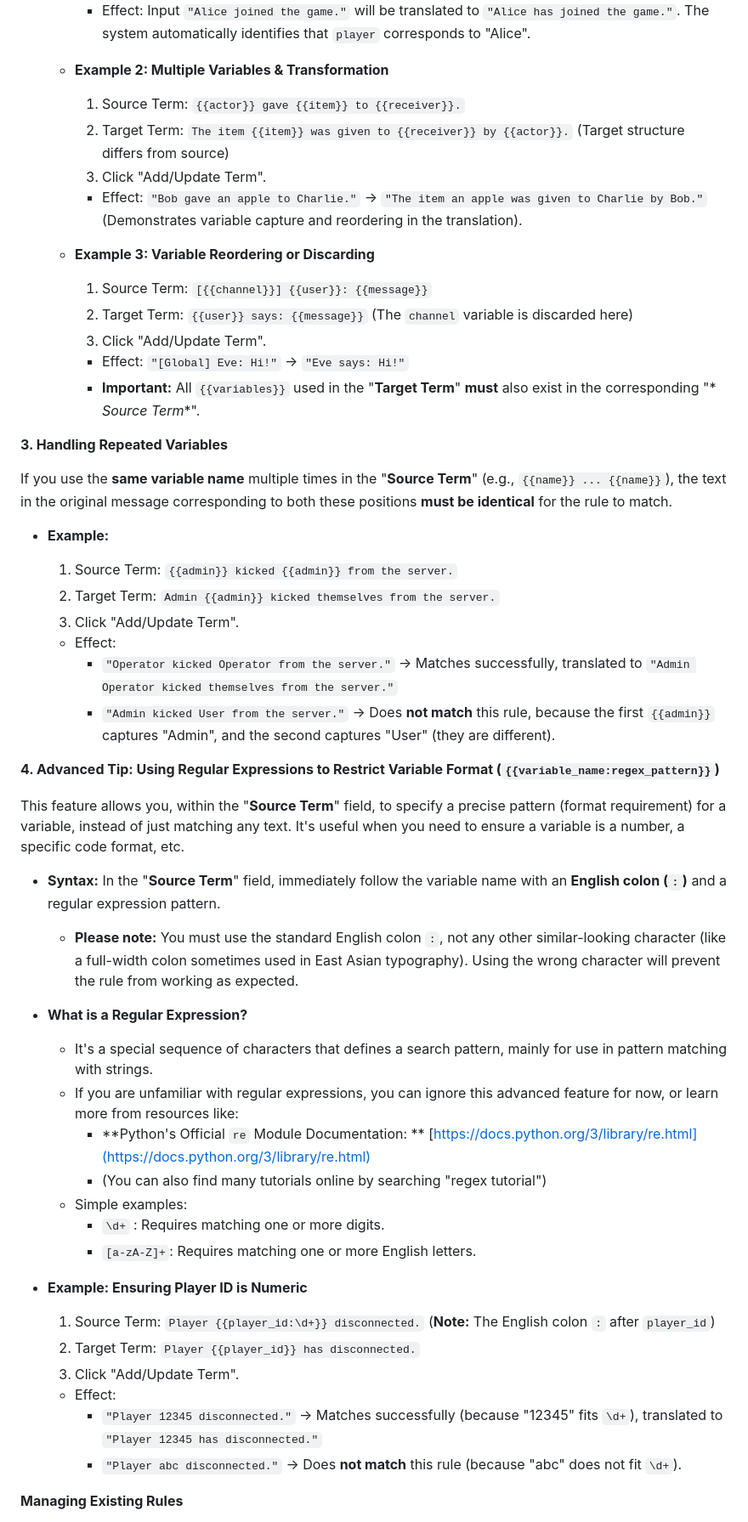
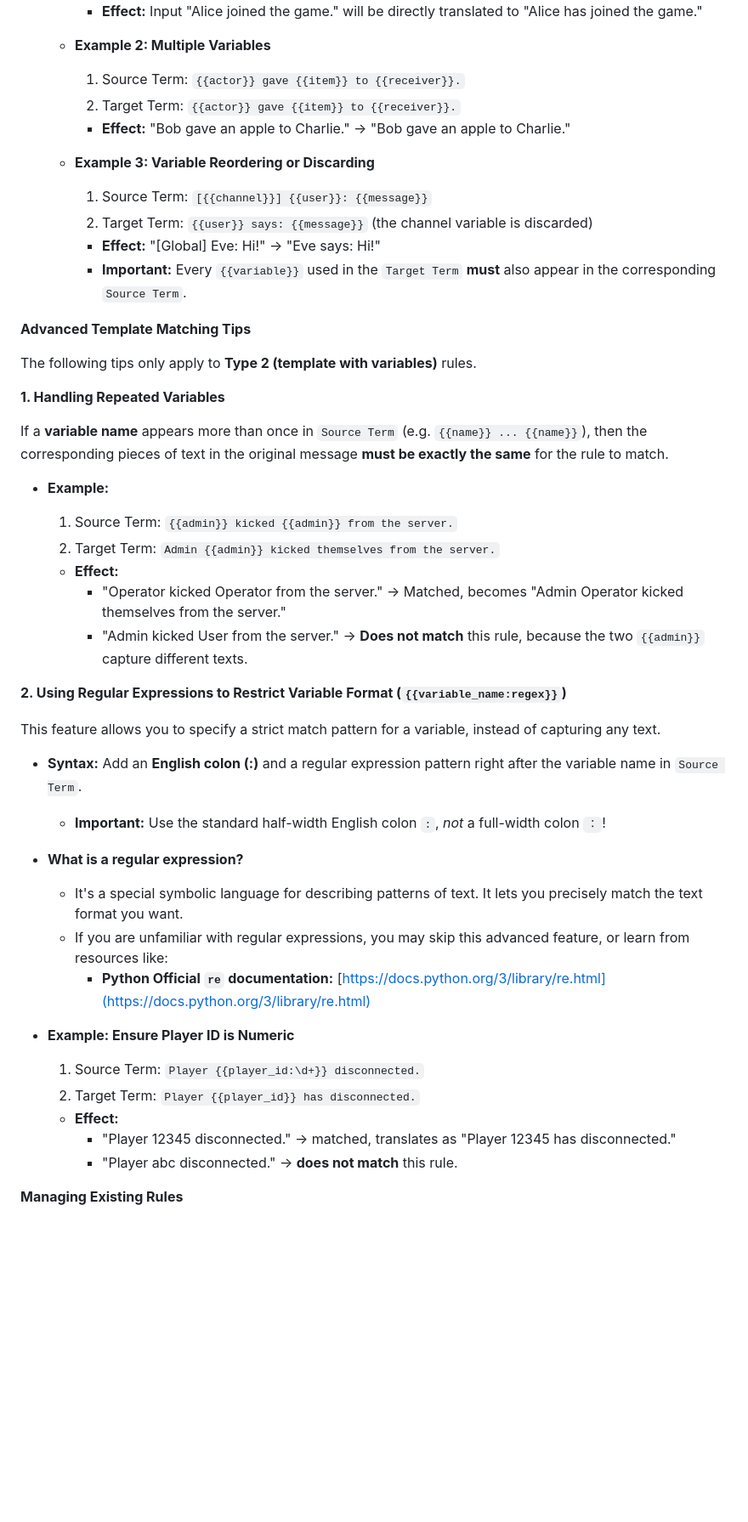
Before and after one commit to LiJiaHua1024/ModlessChatTrans, a Markdown page: docs/glossary_guide_en.md, the part around one of its changes. Shown at 85% size. GitHub-like rendering; blank space fills up the shorter version.

```diff
--- a/docs/glossary_guide_en.md
+++ b/docs/glossary_guide_en.md
@@ -53,70 +78,57 @@ Use variables when the original message contains parts that can change (like use
 
-        * Effect: Input `"Alice joined the game."` will be translated to `"Alice has joined the game."`. The system
-          automatically identifies that `player` corresponds to "Alice".
-    * **Example 2: Multiple Variables & Transformation**
+        * **Effect:** Input "Alice joined the game." will be directly translated to "Alice has joined the game."
+    * **Example 2: Multiple Variables**
         1. Source Term: `{{actor}} gave {{item}} to {{receiver}}.`
-        2. Target Term: `The item {{item}} was given to {{receiver}} by {{actor}}.` (Target structure differs from
-           source)
-        3. Click "Add/Update Term".
+        2. Target Term: `{{actor}} gave {{item}} to {{receiver}}.`
 
-        * Effect: `"Bob gave an apple to Charlie."` -> `"The item an apple was given to Charlie by Bob."` (Demonstrates
-          variable capture and reordering in the translation).
+        * **Effect:** "Bob gave an apple to Charlie." → "Bob gave an apple to Charlie."
     * **Example 3: Variable Reordering or Discarding**
         1. Source Term: `[{{channel}}] {{user}}: {{message}}`
-        2. Target Term: `{{user}} says: {{message}}` (The `channel` variable is discarded here)
-        3. Click "Add/Update Term".
+        2. Target Term: `{{user}} says: {{message}}` (the channel variable is discarded)
 
-        * Effect: `"[Global] Eve: Hi!"` -> `"Eve says: Hi!"`
-        * **Important:** All `{{variables}}` used in the "**Target Term**" **must** also exist in the corresponding "*
-          *Source Term**".
+        * **Effect:** "[Global] Eve: Hi!" → "Eve says: Hi!"
+        * **Important:** Every `{{variable}}` used in the `Target Term` **must** also appear in the corresponding
+          `Source Term`.
 
-**3. Handling Repeated Variables**
+**Advanced Template Matching Tips**
 
-If you use the **same variable name** multiple times in the "**Source Term**" (e.g., `{{name}} ... {{name}}`), the text
-in the original message corresponding to both these positions **must be identical** for the rule to match.
+The following tips only apply to **Type 2 (template with variables)** rules.
+
+**1. Handling Repeated Variables**
+
+If a **variable name** appears more than once in `Source Term` (e.g. `{{name}} ... {{name}}`), then the corresponding
+pieces of text in the original message **must be exactly the same** for the rule to match.
 
 * **Example:**
     1. Source Term: `{{admin}} kicked {{admin}} from the server.`
     2. Target Term: `Admin {{admin}} kicked themselves from the server.`
-    3. Click "Add/Update Term".
 
-    * Effect:
-        * `"Operator kicked Operator from the server."` -> Matches successfully, translated to
-          `"Admin Operator kicked themselves from the server."`
-        * `"Admin kicked User from the server."` -> Does **not match** this rule, because the first `{{admin}}`
-          captures "Admin", and the second captures "User" (they are different).
+    * **Effect:**
+        * "Operator kicked Operator from the server." → Matched, becomes "Admin Operator kicked themselves from the
+          server."
+        * "Admin kicked User from the server." → **Does not match** this rule, because the two `{{admin}}` capture
+          different texts.
 
-**4. Advanced Tip: Using Regular Expressions to Restrict Variable Format (`{{variable_name:regex_pattern}}`)**
+**2. Using Regular Expressions to Restrict Variable Format (`{{variable_name:regex}}`)**
 
-This feature allows you, within the "**Source Term**" field, to specify a precise pattern (format requirement) for a
-variable, instead of just matching any text. It's useful when you need to ensure a variable is a number, a specific code
-format, etc.
+This feature allows you to specify a strict match pattern for a variable, instead of capturing any text.
 
-* **Syntax:** In the "**Source Term**" field, immediately follow the variable name with an **English colon (`:`)** and a
-  regular expression pattern.
-    * **Please note:** You must use the standard English colon `:`, not any other similar-looking character (like a
-      full-width colon sometimes used in East Asian typography). Using the wrong character will prevent the rule from
-      working as expected.
-* **What is a Regular Expression?**
-    * It's a special sequence of characters that defines a search pattern, mainly for use in pattern matching with
-      strings.
-    * If you are unfamiliar with regular expressions, you can ignore this advanced feature for now, or learn more from
-      resources like:
-        * **Python's Official `re` Module Documentation:
-          ** [https://docs.python.org/3/library/re.html](https://docs.python.org/3/library/re.html)
-        * (You can also find many tutorials online by searching "regex tutorial")
-    * Simple examples:
-        * `\d+` : Requires matching one or more digits.
-        * `[a-zA-Z]+`: Requires matching one or more English letters.
-* **Example: Ensuring Player ID is Numeric**
-    1. Source Term: `Player {{player_id:\d+}} disconnected.` (**Note:** The English colon `:` after `player_id`)
+* **Syntax:** Add an **English colon (:)** and a regular expression pattern right after the variable name in
+  `Source Term`.
+    * **Important:** Use the standard half-width English colon `:`, *not* a full-width colon `：`!
+* **What is a regular expression?**
+    * It's a special symbolic language for describing patterns of text. It lets you precisely match the text format you
+      want.
+    * If you are unfamiliar with regular expressions, you may skip this advanced feature, or learn from resources like:
+        * **Python Official `re` documentation:**
+          [https://docs.python.org/3/library/re.html](https://docs.python.org/3/library/re.html)
+* **Example: Ensure Player ID is Numeric**
+    1. Source Term: `Player {{player_id:\d+}} disconnected.`
     2. Target Term: `Player {{player_id}} has disconnected.`
-    3. Click "Add/Update Term".
 
-    * Effect:
-        * `"Player 12345 disconnected."` -> Matches successfully (because "12345" fits `\d+`), translated to
-          `"Player 12345 has disconnected."`
-        * `"Player abc disconnected."` -> Does **not match** this rule (because "abc" does not fit `\d+`).
+    * **Effect:**
+        * "Player 12345 disconnected." → matched, translates as "Player 12345 has disconnected."
+        * "Player abc disconnected." → **does not match** this rule.
 
 **Managing Existing Rules**
 
```
Also changed, not shown: other parts of docs/glossary_guide_en.md (+66 -53 lines), docs/glossary_guide_zh.md (+72 -69 lines).
